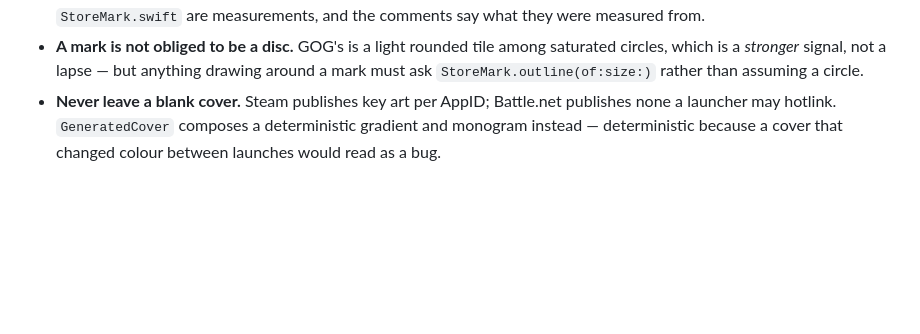
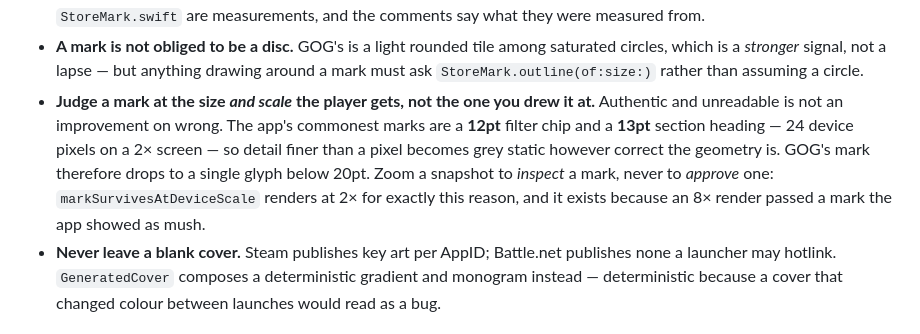
Before and after one commit to Echarnus/Cellar, a Markdown page: skills/ux.md, the part around the change. GitHub-like rendering; blank space fills up the shorter version.

Commit message:
Record the second half of the mark rule: judge it at the player's scale
Tracing the logo was only half of what this cost. A mark drawn correctly and
inspected at 8x still shipped as static in a 12pt chip, so the rule now says
where to look as well as what to copy: zoom to inspect, never to approve.

Co-Authored-By: Claude Opus 5 (1M context) <noreply@anthropic.com>
Claude-Session: https://claude.ai/code/session_01AjwitXSDbjyUFtuAVHo5tr

```diff
--- a/skills/ux.md
+++ b/skills/ux.md
@@ -75,6 +75,13 @@ Notes that are easy to get wrong:
 - **A mark is not obliged to be a disc.** GOG's is a light rounded tile among saturated circles,
   which is a *stronger* signal, not a lapse — but anything drawing around a mark must ask
   `StoreMark.outline(of:size:)` rather than assuming a circle.
+- **Judge a mark at the size *and scale* the player gets, not the one you drew it at.** Authentic and
+  unreadable is not an improvement on wrong. The app's commonest marks are a **12pt** filter chip and
+  a **13pt** section heading — 24 device pixels on a 2× screen — so detail finer than a pixel becomes
+  grey static however correct the geometry is. GOG's mark therefore drops to a single glyph below
+  20pt. Zoom a snapshot to *inspect* a mark, never to *approve* one: `markSurvivesAtDeviceScale`
+  renders at 2× for exactly this reason, and it exists because an 8× render passed a mark the app
+  showed as mush.
 - **Never leave a blank cover.** Steam publishes key art per AppID; Battle.net publishes none a
   launcher may hotlink. `GeneratedCover` composes a deterministic gradient and monogram instead —
   deterministic because a cover that changed colour between launches would read as a bug.
```
Also changed, not shown: 1 other file.
